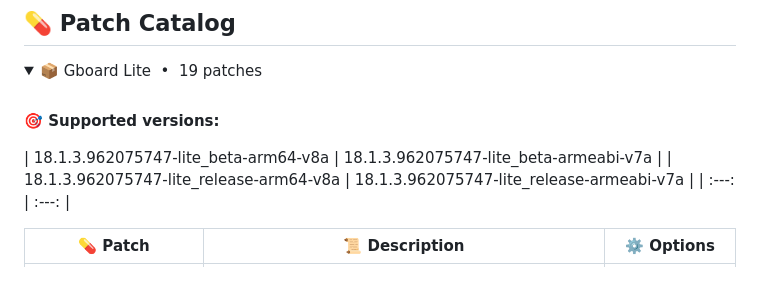
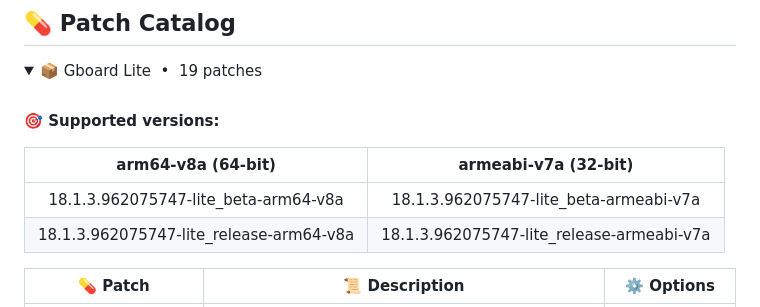
Before and after one commit to kveld9/kveld-morphe-patches, a Markdown page: README.md, the part around the change. Drawn GitHub-style; blank space fills up the shorter version.

Commit message:
fix(docs): fix Gboard Lite supported versions table formatting in README

```diff
--- a/README.md
+++ b/README.md
@@ -57,9 +57,10 @@ It enhances target applications with native Pure Black AMOLED themes, comprehens
 
 **🎯 Supported versions:**
 
+| arm64-v8a (64-bit) | armeabi-v7a (32-bit) |
+| :---: | :---: |
 | 18.1.3.962075747-lite_beta-arm64-v8a | 18.1.3.962075747-lite_beta-armeabi-v7a |
 | 18.1.3.962075747-lite_release-arm64-v8a | 18.1.3.962075747-lite_release-armeabi-v7a |
-| :---: | :---: |
 
 | 💊&nbsp;Patch | 📜&nbsp;Description | ⚙️&nbsp;Options |
 |----------|----------------|-----------|
```
